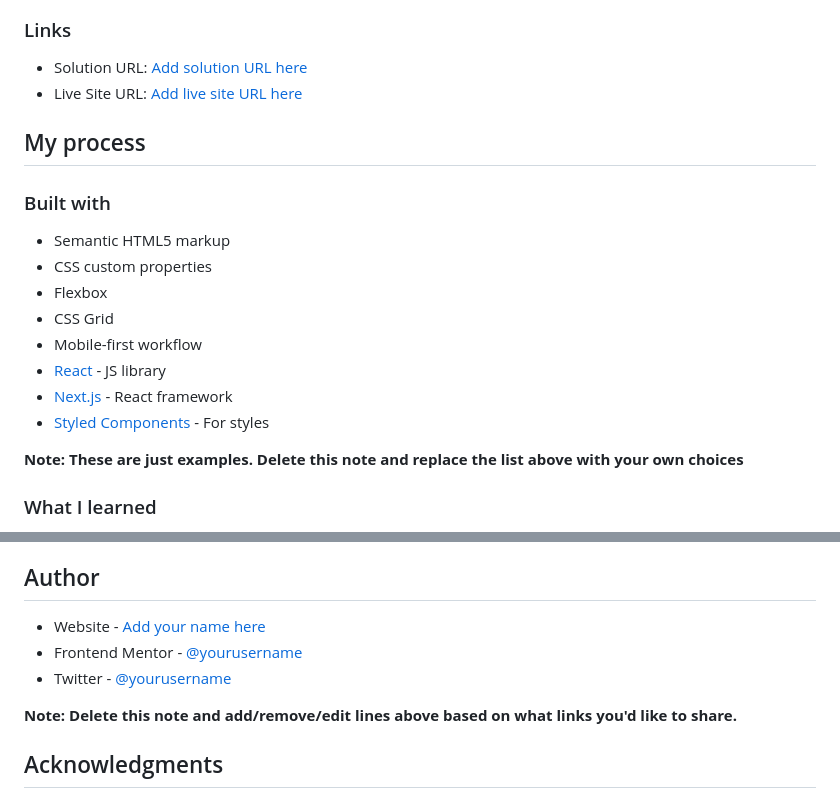
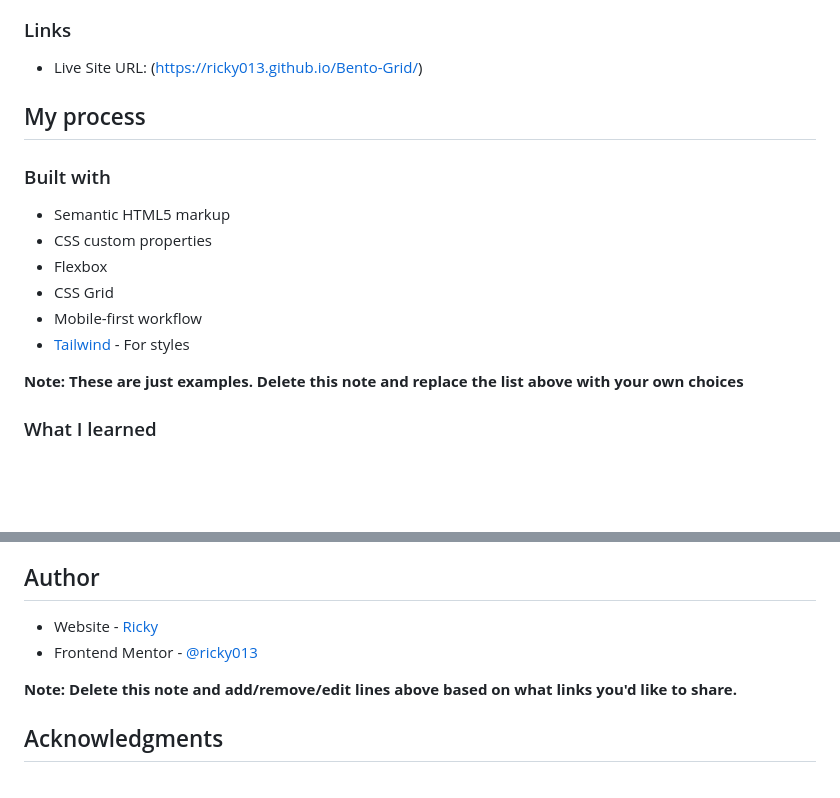
Before and after one commit to ricky013/Bento-Grid, a Markdown page: README.md, 2 parts joined by grey strips. Drawn GitHub-style; blank space fills up the shorter version.

Commit message:
docs: readme

```diff
--- a/README.md
+++ b/README.md
@@ -33,8 +33,7 @@ Users should be able to:
 
 ### Links
 
-- Solution URL: [Add solution URL here](https://your-solution-url.com)
-- Live Site URL: [Add live site URL here](https://your-live-site-url.com)
+- Live Site URL: (https://ricky013.github.io/Bento-Grid/)
 
 ## My process
 
@@ -45,9 +44,7 @@ Users should be able to:
 - Flexbox
 - CSS Grid
 - Mobile-first workflow
-- [React](https://reactjs.org/) - JS library
-- [Next.js](https://nextjs.org/) - React framework
-- [Styled Components](https://styled-components.com/) - For styles
+- [ Tailwind](https://tailwindcss.com/) - For styles
 
 **Note: These are just examples. Delete this note and replace the list above with your own choices**
 
@@ -90,9 +87,8 @@ Use this section to outline areas that you want to continue focusing on in futur
 
 ## Author
 
-- Website - [Add your name here](https://www.your-site.com)
-- Frontend Mentor - [@yourusername](https://www.frontendmentor.io/profile/yourusername)
-- Twitter - [@yourusername](https://www.twitter.com/yourusername)
+- Website - [Ricky](https://ricky013.github.io/)
+- Frontend Mentor - [@ricky013](https://www.frontendmentor.io/profile/ricky013)
 
 **Note: Delete this note and add/remove/edit lines above based on what links you'd like to share.**
 
```
